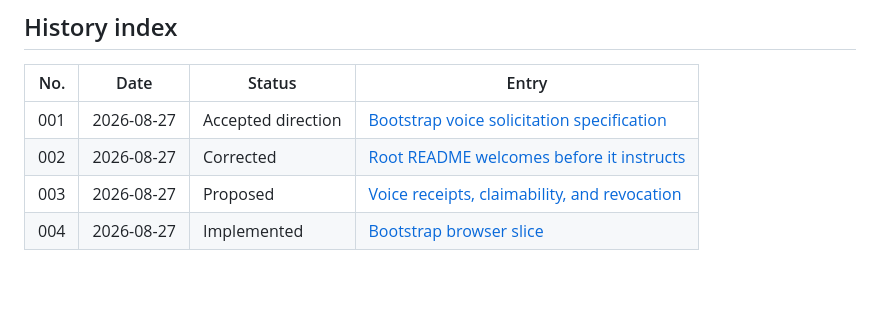
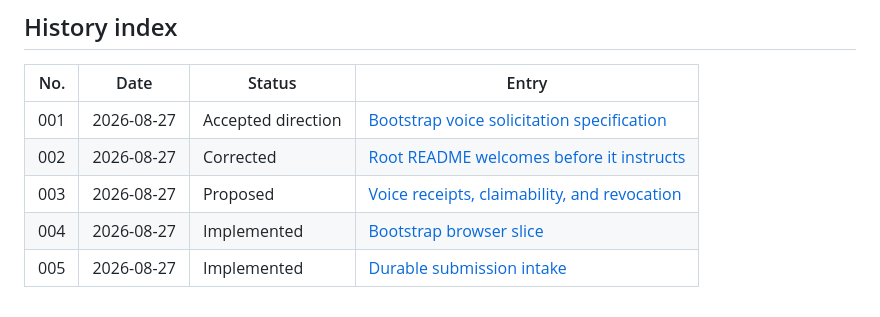
Before and after one commit to ourlovelysystem/lovely-system-pledge, a Markdown page: history/README.md, the part around the change. GitHub-like rendering; blank space fills up the shorter version.

Commit message:
Index durable submission intake

```diff
--- a/history/README.md
+++ b/history/README.md
@@ -117,3 +117,4 @@ This is a repository convention, not an optional writing preference. An agent gi
 | 002 | 2026-08-27 | Corrected | [Root README welcomes before it instructs](./2026-08-27-002-readme-tone-correction.md) |
 | 003 | 2026-08-27 | Proposed | [Voice receipts, claimability, and revocation](./2026-08-27-003-voice-receipts-and-claims.md) |
 | 004 | 2026-08-27 | Implemented | [Bootstrap browser slice](./2026-08-27-004-bootstrap-browser-slice.md) |
+| 005 | 2026-08-27 | Implemented | [Durable submission intake](./2026-08-27-005-durable-submission-intake.md) |\n
```
